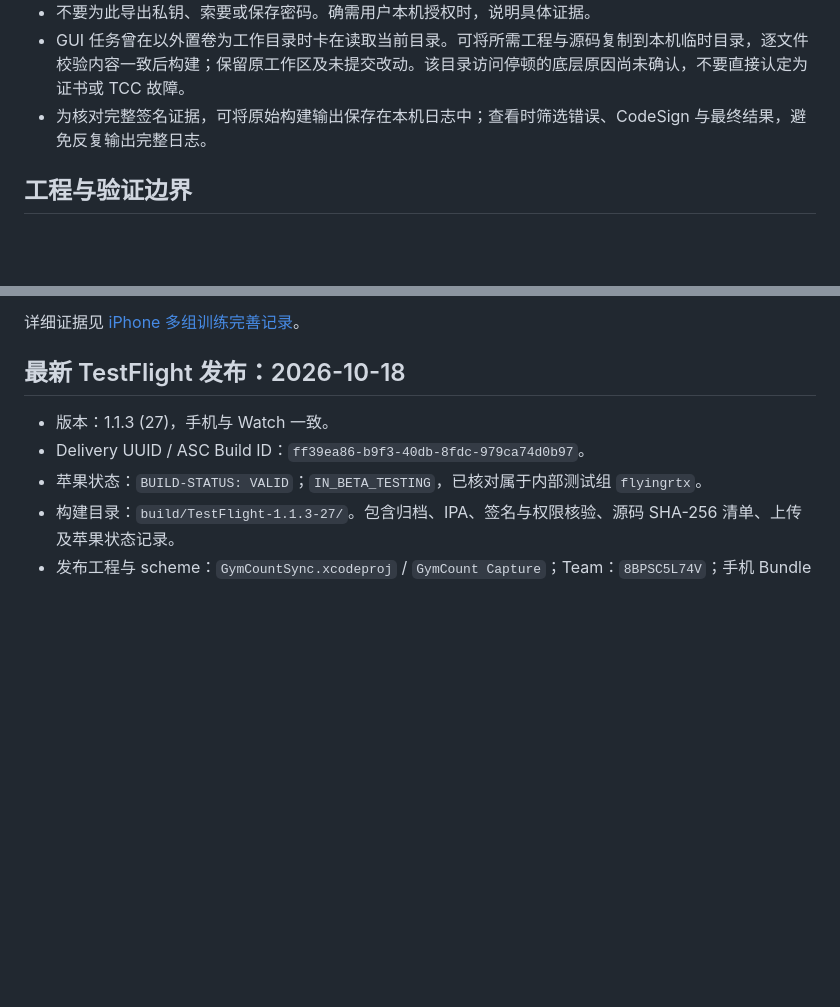
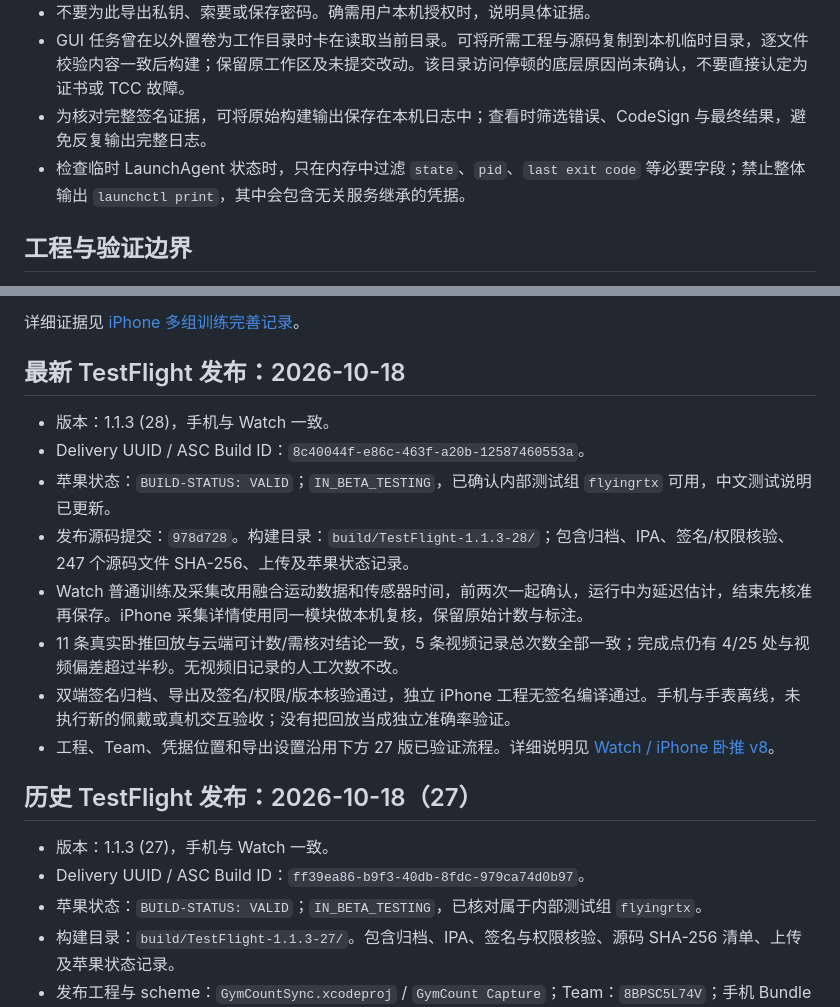
Before and after one commit to flyingrtx2333/GymCount, a Markdown page: AGENTS.md, 2 parts joined by grey strips. Drawn GitHub-style; blank space fills up the shorter version.

```diff
--- a/AGENTS.md
+++ b/AGENTS.md
@@ -12,6 +12,7 @@
 - 不要为此导出私钥、索要或保存密码。确需用户本机授权时，说明具体证据。
 - GUI 任务曾在以外置卷为工作目录时卡在读取当前目录。可将所需工程与源码复制到本机临时目录，逐文件校验内容一致后构建；保留原工作区及未提交改动。该目录访问停顿的底层原因尚未确认，不要直接认定为证书或 TCC 故障。
 - 为核对完整签名证据，可将原始构建输出保存在本机日志中；查看时筛选错误、CodeSign 与最终结果，避免反复输出完整日志。
+- 检查临时 LaunchAgent 状态时，只在内存中过滤 `state`、`pid`、`last exit code` 等必要字段；禁止整体输出 `launchctl print`，其中会包含无关服务继承的凭据。
 
 ## 工程与验证边界
 
@@ -23,6 +24,17 @@
 
 ## 最新 TestFlight 发布：2026-10-18
 
+- 版本：1.1.3 (28)，手机与 Watch 一致。
+- Delivery UUID / ASC Build ID：`8c40044f-e86c-463f-a20b-12587460553a`。
+- 苹果状态：`BUILD-STATUS: VALID`；`IN_BETA_TESTING`，已确认内部测试组 `flyingrtx` 可用，中文测试说明已更新。
+- 发布源码提交：`978d728`。构建目录：`build/TestFlight-1.1.3-28/`；包含归档、IPA、签名/权限核验、247 个源码文件 SHA-256、上传及苹果状态记录。
+- Watch 普通训练及采集改用融合运动数据和传感器时间，前两次一起确认，运行中为延迟估计，结束先核准再保存。iPhone 采集详情使用同一模块做本机复核，保留原始计数与标注。
+- 11 条真实卧推回放与云端可计数/需核对结论一致，5 条视频记录总次数全部一致；完成点仍有 4/25 处与视频偏差超过半秒。无视频旧记录的人工次数不改。
+- 双端签名归档、导出及签名/权限/版本核验通过，独立 iPhone 工程无签名编译通过。手机与手表离线，未执行新的佩戴或真机交互验收；没有把回放当成独立准确率验证。
+- 工程、Team、凭据位置和导出设置沿用下方 27 版已验证流程。详细说明见 [Watch / iPhone 卧推 v8](docs/bench-watch-ios-v8.md)。
+
+## 历史 TestFlight 发布：2026-10-18（27）
+
 - 版本：1.1.3 (27)，手机与 Watch 一致。
 - Delivery UUID / ASC Build ID：`ff39ea86-b9f3-40db-8fdc-979ca74d0b97`。
 - 苹果状态：`BUILD-STATUS: VALID`；`IN_BETA_TESTING`，已核对属于内部测试组 `flyingrtx`。
```
Also changed, not shown: CAPTURE-TESTFLIGHT.md (+12 -0 lines), README.md (+13 -7 lines).
